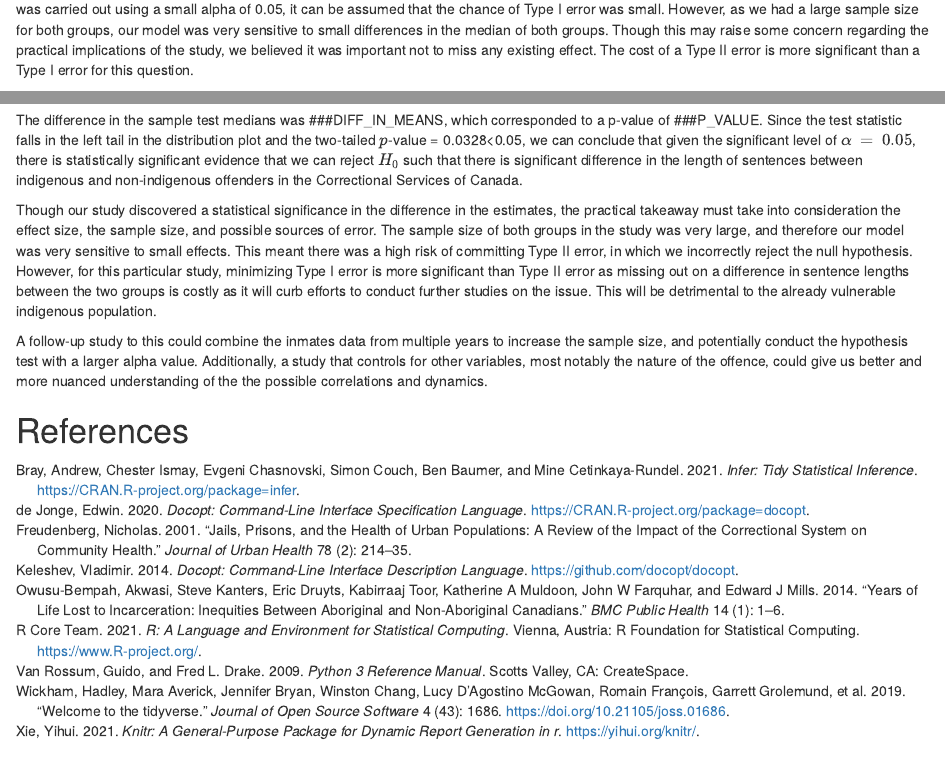
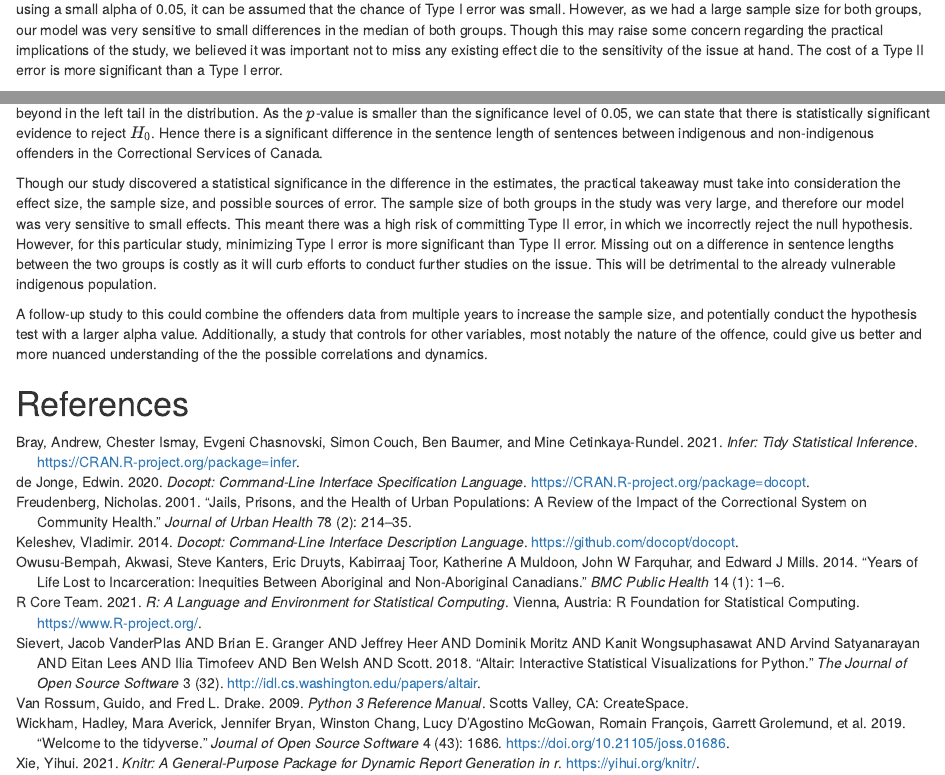
Before and after one commit to UBC-MDS/inference_on_indigenous_vs_non_indigenous_sentence_length_differences, an R Markdown document (doc/final_report.Rmd): the page in a window 1100 px wide, from 580 px down before the commit and from 780 px down after it, so that both start at the same text, and a second part further down, joined at a grey line. Rendered offline with R 4.5, knitr and Pandoc, with nearby package versions; some code elsewhere in the file could not run offline.

Commit message:
Parameterization added, all figures embedded

````diff
--- a/doc/final_report.Rmd
+++ b/doc/final_report.Rmd
@@ -1,8 +1,10 @@
 ---
-title: "Statistical siginificance in the aggregate sentence lengths of indigenous vs non-indigenuous racial groups"
+title: "Statistical siginificance in the aggregate sentence lengths of indigenous vs non-indigenuous offenders"
 author: "Mukund Iyer, Yuno Park, Rada Rudyak, Chaoran Wang "
 date: "2021/11/26"
 always_allow_html: true
+params:
+  results_dir_path: '../results'
 output:
   html_document:
     toc: true
@@ -19,2 +28,3 @@ library(tidyverse)
 # Summary
 
+For this project we have carried out a hypothesis test to determine if there was a significant difference in the median sentence lengths between the indigenous and non-indigenous offenders under the Correction Services Canada. The median was selected as the measure of central tendency as the distribution of sentence length for both groups were skewed. Subsequently, a permutation test under the null model was carried out computationally with a significance level of 0.05. The null hypothesis stated that there was no difference in the population medians in sentence length between indigenous and non-indigenous offenders. The alternate hypothesis stated that there is a difference in the population medians in sentence length between indigenous and non-indigenous offenders. The resulting sample difference in the two medians was `r diff_medians`, with a corresponding p-value of `r p_value`. As this $p$-vaule was smaller than the significance level, there was statistically significant evidence to reject the null hypothesis that stated that there is no statistically significant difference in the median jail times between the two groups. As the test was carried out using a small alpha of 0.05, it can be assumed that the chance of Type I error was small. However, as we had a large sample size for both groups, our model was very sensitive to small differences in the median of both groups. Though this may raise some concern regarding the practical implications of the study, we believed it was important not to miss any existing effect die to the sensitivity of the issue at hand. The cost of a Type II error is more significant than a Type I error.
@@ -77,7 +85,7 @@ knitr::include_graphics('../results/EDA/eda-box_plots.png')
 
 We had a large enough sample size to apply a permutation test as the toal sample size was `r format(counts$Count[1] + counts$Count[2])`. We carried out the permutation test with r N_REPEATS under the null hypothesis, computing and comparing the median for each of the two groups.
 
-The null hypothesis stated that there is no difference in the median sentence lengths between the indigenous and non-indigenous inmates. The alternate hypothesis stated that there is a difference in the median sentence lengths between the indigenous and non-indigenous populations. The test statistic was the difference in the sample medians of the two groups. The significance level was set to 0.05.
+The null hypothesis stated that there is no difference in the median sentence lengths between the indigenous and non-indigenous offenders. The alternate hypothesis stated that there is a difference in the median sentence lengths between the indigenous and non-indigenous populations. The test statistic was the difference in the sample medians of the two groups. The significance level was set to 0.05.
 
 The distribution under the null hypothesis has the expected normal shape due to the sample size and number of repetitions.
 
@@ -87,17 +96,12 @@ The distribution under the null hypothesis has the expected normal shape due to
 ```
 
 
-The difference in the sample test medians was ###DIFF_IN_MEANS, which corresponded to a p-value of  ###P_VALUE. Since the test statistic falls in the left tail in the distribution plot
- and the two-tailed $p$-value = 0.0328<0.05, we can conclude that given the
- significant level of $\alpha = 0.05$, there is statistically significant
- evidence that we can reject $H_0$ such that there is
- significant difference in the length of sentences between indigenous and
- non-indigenous offenders in the Correctional Services of Canada.
+The difference in the sample test medians was `r diff_medians`, which corresponded to a p-value of `r p_value` from the two-tailed test. The test statistic falls beyond in the left tail in the distribution. As the $p$-value is smaller than the significance level of 0.05, we can state that there is statistically significant evidence to reject $H_0$. Hence there is a significant difference in the sentence length of sentences between indigenous and non-indigenous offenders in the Correctional Services of Canada.
 
-Though our study discovered a statistical significance in the difference in the estimates, the practical takeaway must take into consideration the effect size, the sample size, and possible sources of error. The sample size of both groups in the study was very large, and therefore our model was very sensitive to small effects. This meant there was a high risk of committing Type II error, in which we incorrectly reject the null hypothesis. However, for this particular study, minimizing Type I error is more significant than Type II error as missing out on a difference in sentence lengths between the two groups is costly as it will curb efforts to conduct further studies on the issue. This will be detrimental to the already vulnerable indigenous population.
+Though our study discovered a statistical significance in the difference in the estimates, the practical takeaway must take into consideration the effect size, the sample size, and possible sources of error. The sample size of both groups in the study was very large, and therefore our model was very sensitive to small effects. This meant there was a high risk of committing Type II error, in which we incorrectly reject the null hypothesis. However, for this particular study, minimizing Type I error is more significant than Type II error. Missing out on a difference in sentence lengths between the two groups is costly as it will curb efforts to conduct further studies on the issue. This will be detrimental to the already vulnerable indigenous population.
 
 
-A follow-up study to this could combine the inmates data from multiple years to increase the sample size, and potentially conduct the hypothesis test with a larger alpha value. Additionally, a study that controls for other variables, most notably the nature of the offence, could give us better and more nuanced understanding of the the possible correlations and dynamics.
+A follow-up study to this could combine the offenders data from multiple years to increase the sample size, and potentially conduct the hypothesis test with a larger alpha value. Additionally, a study that controls for other variables, most notably the nature of the offence, could give us better and more nuanced understanding of the the possible correlations and dynamics.
 
 
 # References
--- a/doc/sentence_length_race.bib
+++ b/doc/sentence_length_race.bib
@@ -90,3 +90,13 @@
   year={2010},
   organization={Austin, TX}
 }
+
+@article{altair,
+ title = {Altair: Interactive Statistical Visualizations for Python},
+ author = {Jacob VanderPlas AND Brian E. Granger AND Jeffrey Heer AND Dominik Moritz AND Kanit Wongsuphasawat AND Arvind Satyanarayan AND Eitan Lees AND Ilia Timofeev AND Ben Welsh AND Scott Sievert},
+ journal = {The Journal of Open Source Software},
+ year = {2018},
+ volume = {3},
+ number = {32},
+ url = {http://idl.cs.washington.edu/papers/altair},
+}
````
Also changed, not shown: doc/final_report.Rmd (16 more changed lines).
